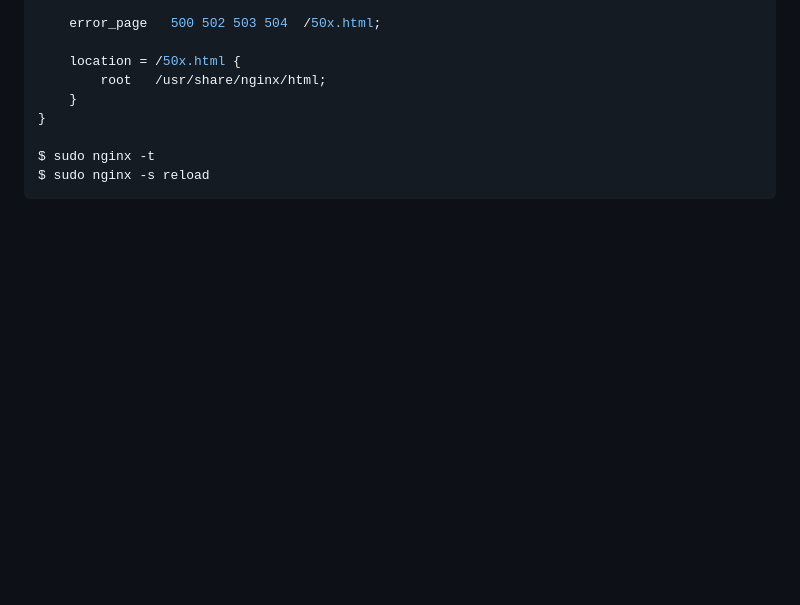
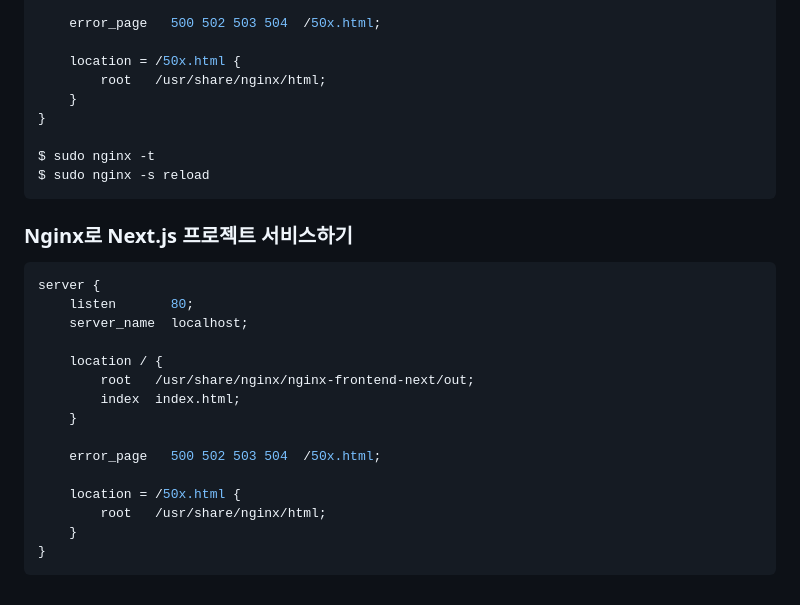
Before and after one commit to wisehero/studyRepo, a Markdown page: NGINX/readme.md, the part around the change. Drawn GitHub-style; blank space fills up the shorter version.

````diff
--- a/NGINX/readme.md
+++ b/NGINX/readme.md
@@ -142,3 +142,22 @@ server {
 $ sudo nginx -t
 $ sudo nginx -s reload
 ```
+
+### Nginx로 Next.js 프로젝트 서비스하기
+```bash
+server {
+    listen       80;
+    server_name  localhost;
+
+    location / {
+        root   /usr/share/nginx/nginx-frontend-next/out;
+        index  index.html;
+    }
+
+    error_page   500 502 503 504  /50x.html;
+
+    location = /50x.html {
+        root   /usr/share/nginx/html;
+    }
+}
+```
````
